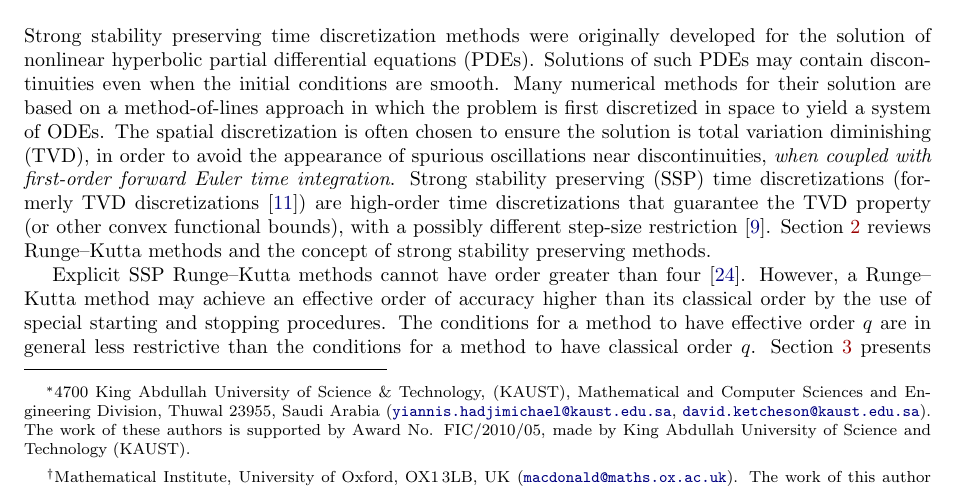
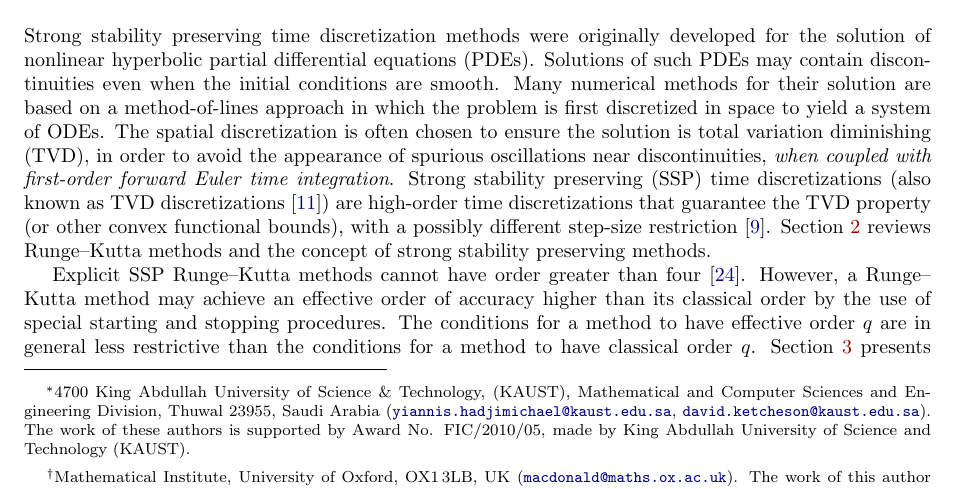
Before and after one commit to ketch/2013_effective-order-ssprk, a LaTeX paper (LATEX-current/Effective_order_SSPRK_methods.tex, which reads LATEX-current/1_Intro.tex): part of page 1 of 19, cut so that both start at the same text. Compiled offline with LaTeX, dvips and Ghostscript; an older LaTeX class or package is replaced by its successor.

Commit message:
Minor remarks 1, referee #1

```diff
--- a/LATEX-current/1_Intro.tex
+++ b/LATEX-current/1_Intro.tex
@@ -8,7 +8,7 @@ in which the problem is first discretized in space to yield a system of ODEs.
 The spatial discretization is often chosen to ensure the solution is total variation diminishing (TVD),
 in order to avoid the appearance of spurious oscillations near discontinuities,
 \emph{when coupled with first-order forward Euler time integration}.
-Strong stability preserving (SSP) time discretizations (formerly TVD
+Strong stability preserving (SSP) time discretizations (also known as TVD
 discretizations \cite{Gottlieb/Shu:1998}) are high-order time
 discretizations that guarantee the TVD property (or other convex functional bounds), with a
 possibly different step-size restriction \cite{Gottlieb2011a}.
```
